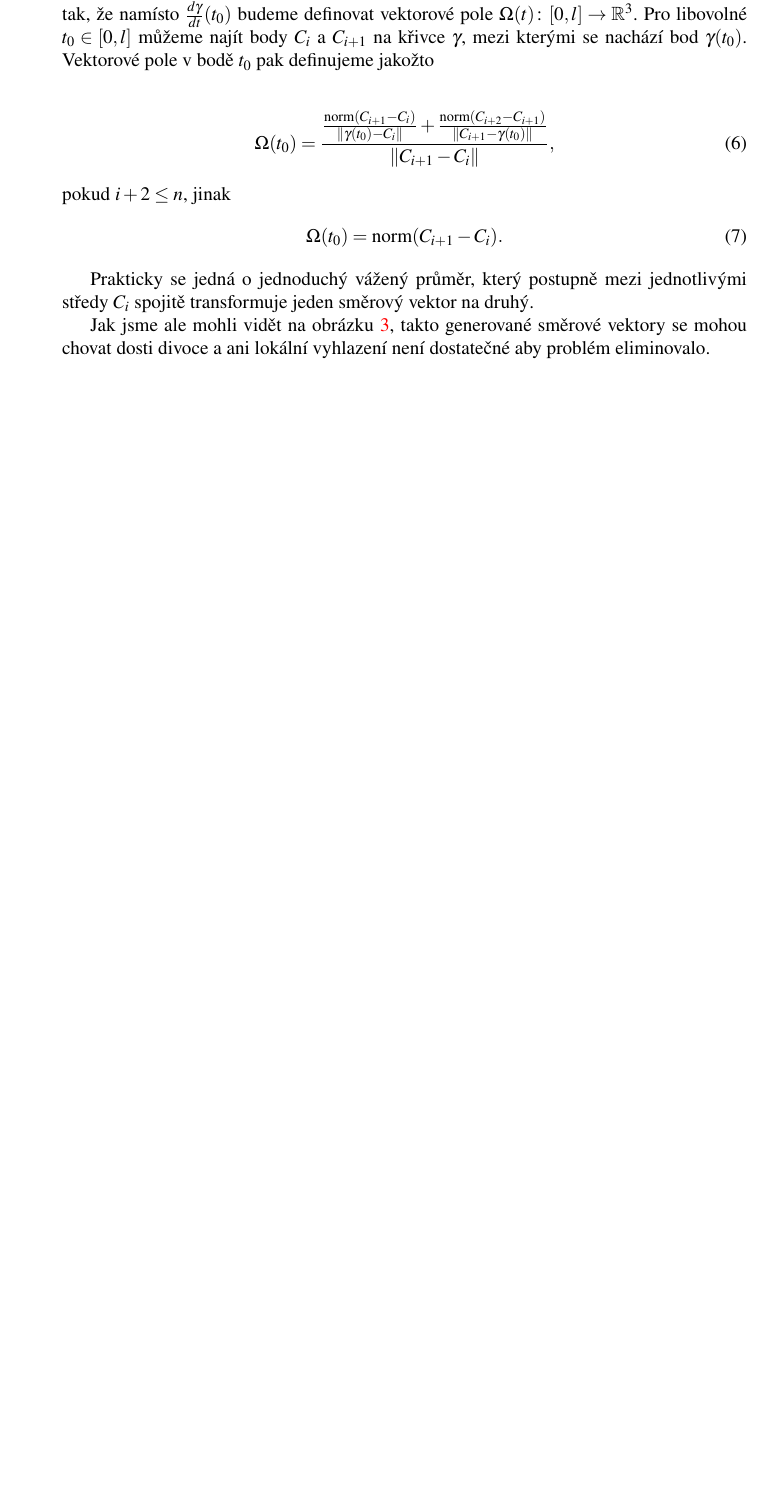
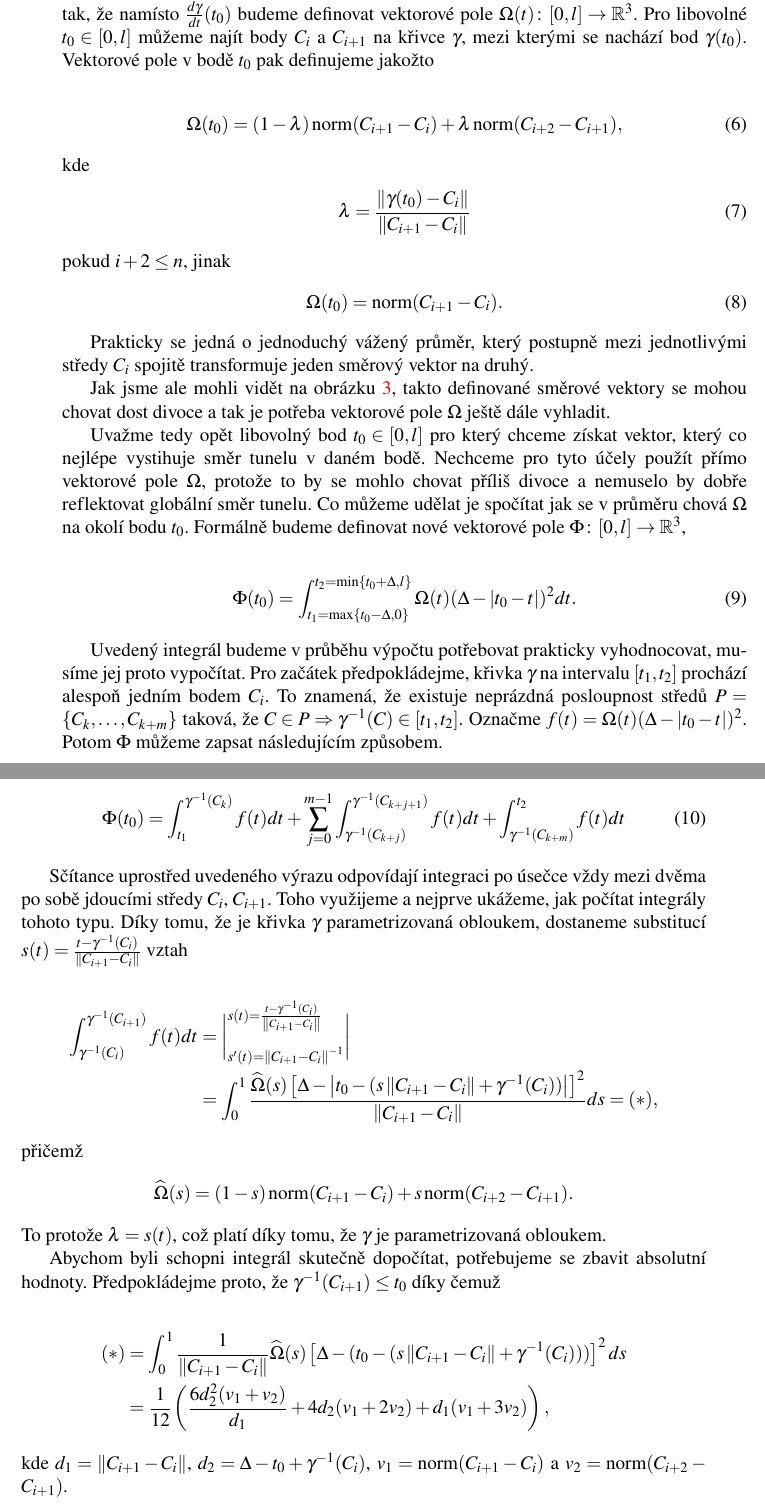
Before and after one commit to JendaPlhak/tunnel-discretizer, a LaTeX thesis (diplomka/Sablona.tex, which reads diplomka/text_prace/03_Kapitola_01.tex): part of page 31 of 35 before the commit and two parts of pages 31 and 32 of 35 after it, the two joined at a grey line, cut so that both start at the same text, the shorter picture padded with empty space. Compiled offline with pdfLaTeX.

Commit message:
Write text about integral computation.

```diff
--- a/diplomka/text_prace/03_Kapitola_01.tex
+++ b/diplomka/text_prace/03_Kapitola_01.tex
@@ -797,13 +797,14 @@ jakožto
 
 \begin{align}
     \Omega(t_0) =
-        \frac{
-            \frac{\operatorname{norm}(C_{i + 1} - C_i)}{\norm{\gamma(t_0) - C_i}}
+            (1 - \lambda) \operatorname{norm}(C_{i + 1} - C_i)
             +
-            \frac{\operatorname{norm}(C_{i + 2} - C_{i + 1})}{\norm{C_{i + 1} - \gamma(t_0)}}
-        }{
-            \norm{C_{i + 1} - C_i}
-        },
+            \lambda \operatorname{norm}(C_{i + 2} - C_{i + 1})
+        ,
+\end{align}
+kde
+\begin{align}
+    \lambda = \frac{\norm{\gamma(t_0) - C_i}}{\norm{C_{i + 1} - C_i}}
 \end{align}
 pokud $ i + 2 \leq n $, jinak
 \begin{align}
@@ -813,6 +814,75 @@ pokud $ i + 2 \leq n $, jinak
 Prakticky se jedná o jednoduchý vážený průměr, který postupně mezi jednotlivými středy
 $ C_i $ spojitě transformuje jeden směrový vektor na druhý.
 
-Jak jsme ale mohli vidět na obrázku \ref{fig:naive_cuts}, takto
-generované směrové vektory se mohou chovat dosti divoce a ani lokální vyhlazení
-není dostatečné aby problém eliminovalo.
+Jak jsme ale mohli vidět na obrázku \ref{fig:naive_cuts}, takto definované
+směrové vektory se mohou chovat dost divoce a tak je potřeba vektorové pole
+$ \Omega $ ještě dále vyhladit.
+
+Uvažme tedy opět libovolný bod $ t_0 \in [0, l] $ pro který chceme získat vektor,
+který co nejlépe vystihuje směr tunelu v daném bodě. Nechceme pro tyto účely použít
+přímo vektorové pole $ \Omega $, protože to by se mohlo chovat příliš divoce
+a nemuselo by dobře reflektovat globální směr tunelu. Co můžeme udělat je spočítat
+jak se v průměru chová $ \Omega $ na okolí bodu $ t_0 $. Formálně budeme
+definovat nové vektorové pole $ \Phi \colon [0, l] \to \Rbb^3 $,
+
+\begin{align}
+    \Phi(t_0) = \int_{t_1 = \max\{t_0 - \Delta, 0\}}^{t_2 = \min\{t_0 + \Delta, l\}}
+        \Omega(t) (\Delta - \left| t_0 - t \right| )^2 dt.
+\end{align}
+
+Uvedený integrál budeme v průběhu výpočtu potřebovat prakticky vyhodnocovat,
+musíme jej proto vypočítat. Pro začátek předpokládejme, křivka $ \gamma $ na
+intervalu $ [t_1, t_2] $ prochází alespoň jedním bodem $ C_i $. To znamená, že
+existuje neprázdná posloupnost středů $ P = \{C_k, \dots, C_{k + m} \}$ taková, že
+$ C \in P \Rightarrow \gamma^{-1}(C) \in [t_1, t_2]$. Označme
+$ f(t) = \Omega(t) (\Delta - \left| t_0 - t \right| )^2 $. Potom $ \Phi $ můžeme zapsat
+následujícím způsobem.
+
+\begin{align}
+    \Phi(t_0) = \int_{t_1}^{\gamma^{-1}(C_k)} f(t) dt
+        + \sum_{j=0}^{m - 1} \int_{\gamma^{-1}(C_{k + j})}^{\gamma^{-1}(C_{k + j + 1})} f(t) dt
+        + \int_{\gamma^{-1}(C_{k + m})}^{t_2} f(t) dt
+\end{align}
+
+Sčítance uprostřed uvedeného výrazu odpovídají integraci po úsečce vždy mezi
+dvěma po sobě jdoucími středy $ C_i $, $C_{i+1} $. Toho využijeme a nejprve ukážeme,
+jak počítat integrály tohoto typu. Díky tomu, že je křivka $ \gamma $ parametrizovaná
+obloukem, dostaneme substitucí
+$ s(t) = \frac{t - \gamma^{-1}(C_i)}{\norm{C_{i + 1} - C_i}} $ vztah
+
+\begin{align*}
+    \int_{\gamma^{-1}(C_{i})}^{\gamma^{-1}(C_{i + 1})} f(t) dt
+    &= \bigg\rvert
+        ^{s(t) = \frac{t - \gamma^{-1}(C_i)}{\norm{C_{i + 1} - C_i}}}
+        _{s'(t) = \norm{C_{i + 1} - C_i}^{-1}} \bigg\lvert \\
+    &= \int_{0}^{1}
+        \frac{\widehat{\Omega}(s)
+            \left[\Delta - \left| t_0 - (s \norm{C_{i + 1} - C_i} + \gamma^{-1}(C_i)) \right| \right]^2}
+        {\norm{C_{i + 1} - C_i}} ds
+    = (*),
+\end{align*}
+přičemž
+\begin{align*}
+    \widehat{\Omega}(s) = (1 - s) \operatorname{norm}(C_{i + 1} - C_i)
+            + s \operatorname{norm}(C_{i + 2} - C_{i + 1}).
+\end{align*}
+To protože $ \lambda = s(t) $, což platí díky tomu, že $ \gamma $ je parametrizovaná
+obloukem.
+
+Abychom byli schopni integrál skutečně dopočítat, potřebujeme se zbavit absolutní
+hodnoty. Předpokládejme proto, že $ \gamma^{-1}(C_{i + 1}) \leq t_0$ díky čemuž
+
+\begin{align*}
+    (*) &= \int_{0}^{1}
+        \frac{1}{\norm{C_{i + 1} - C_i}}
+        \widehat{\Omega}(s)
+            \left[\Delta - (t_0 - (s \norm{C_{i + 1} - C_i} + \gamma^{-1}(C_i)) ) \right]^2
+         ds \\
+    &= \frac{1}{12} \left(
+        \frac{6 d_2^2 (v_1+v_2 )}{d_1}
+        + 4 d_2 (v_1+2 v_2 )
+        + d_1 (v_1+3 v_2 ) \right),
+\end{align*}
+kde $ d_1 = \norm{C_{i + 1} - C_i} $, $ d_2 = \Delta - t_0 + \gamma^{-1}(C_i) $,
+$ v_1 = \operatorname{norm}(C_{i + 1} - C_i) $ a
+$ v_2 = \operatorname{norm}(C_{i + 2} - C_{i + 1})$.
```
Also changed, not shown: diplomka/Sablona.tex (line endings or trailing spaces).
